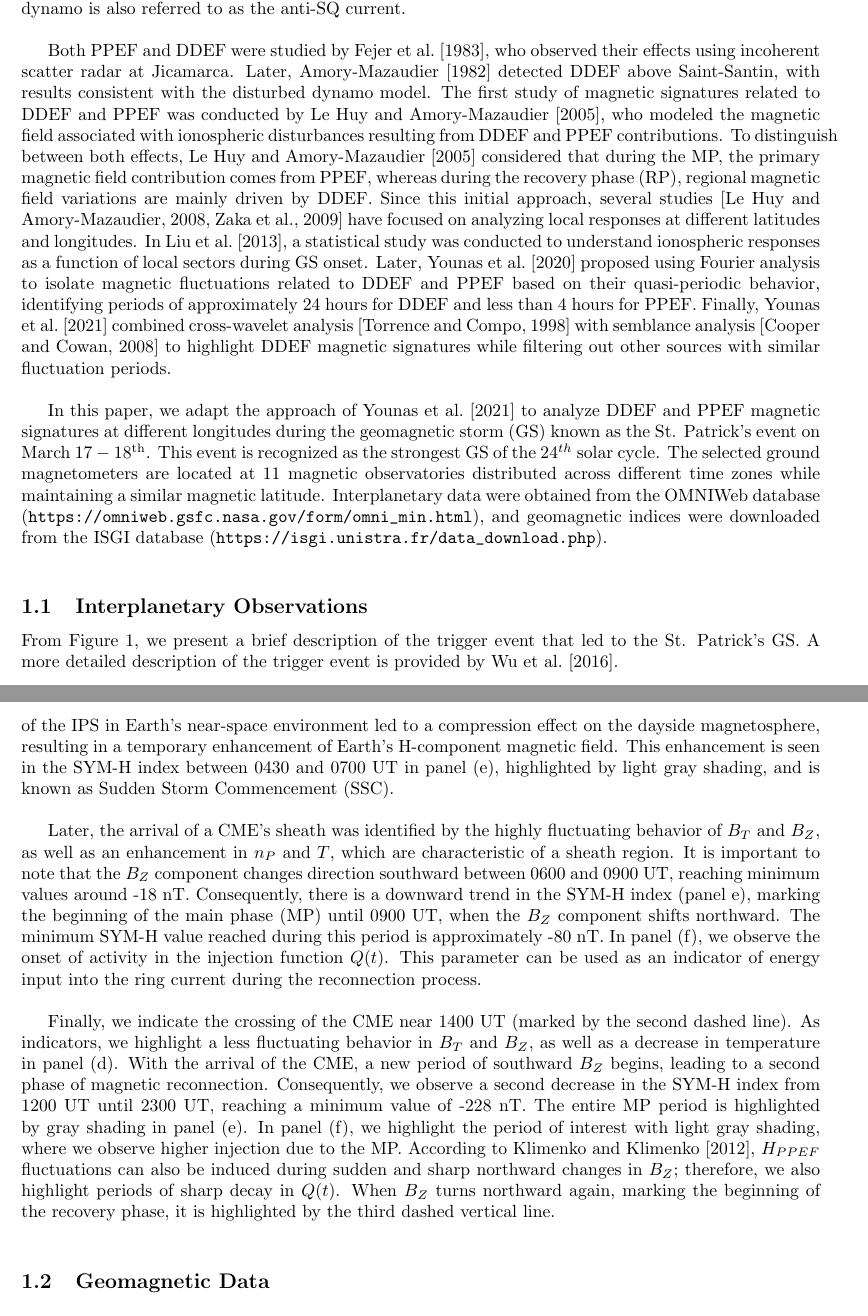
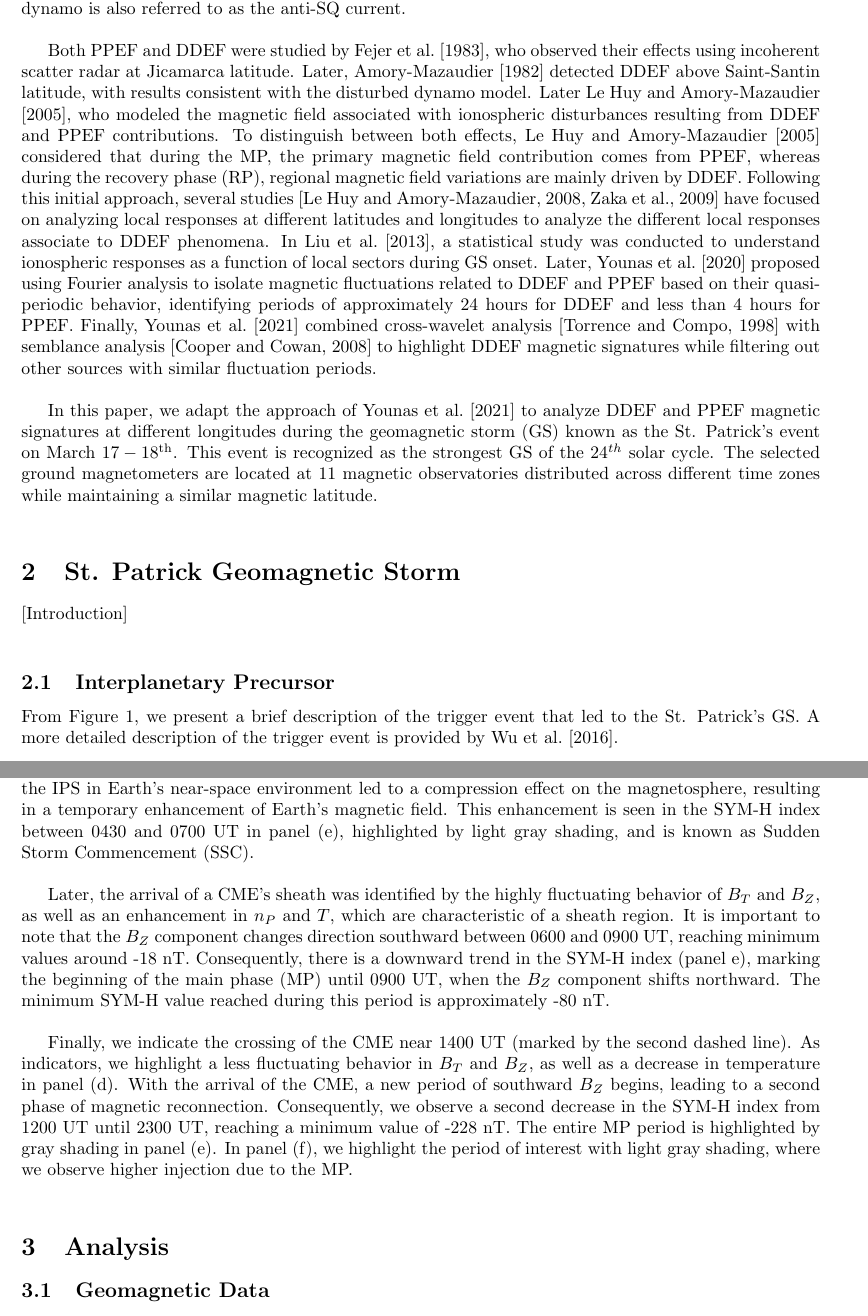
Before and after one commit to Cassvell/longitudinal_studio, a LaTeX paper (main.tex): two parts of pages 2 and 3 of 18, joined at a grey line, cut so that both start at the same text. Compiled offline with pdfLaTeX.

Commit message:
correcciones 1.5 de articulo

```diff
--- a/main.tex
+++ b/main.tex
@@ -107,26 +107,30 @@ During the Main Phase (MP) of a GS, energy and charged particles are transported
 The concept of PPEF was first introduced by \cite{nishida_68_fluctuations, nishida_68_coherence}, who observed periodic magnetic fluctuations between 4 hours and 30 minutes in ground magnetometers located around the auroral oval and the dip equator, both showing nearly identical fluctuations. Later, \cite{PPEF_prediction, Jaggi1973SelfconsistentCO} developed the first model explaining the penetration of convective electric fields ($\mathbf{E_C}$) during disturbed periods, propagating through Region 1 Field-Aligned Currents (R1-FAC). During quiet periods, $\mathbf{E_C}$ is shielded by a polarized electric field induced by Region 2 Field-Aligned Currents (R2-FAC). However, during the MP of a GS, magnetic reconnection leads to an almost immediate intensification of R1-FAC activity due to the injection of solar wind particles and energy. Since R2-FAC depends on ring current activity to strengthen, it initially fails the shielding of $\mathbf{E_C}$, allowing its transfer to the ionosphere through R1-FAC. This process continues until R2-FAC intensifies its activity though the intensification of ring current, allowing R2-FAC balancing R1-FAC activity, which can take from tens of minutes to several hours \citep{PPEF_review}. During this period of imbalance, $\mathbf{E_C}$ penetrates into the mid- and low-latitude ionosphere, being that the reason for be called Penetration Electric fields. Furthermore, \cite{Kelley1979, PPEF_review} showed that PPEF depends on the southward orientation of the interplanetary magnetic field (IMF) component $B_Z$ and can also be triggered by sharp directional changes in $B_Z$.\\
 
 
-DDEF is associated with an ionospheric current of charged particles injected into the auroral ionosphere, Joule heating occurs, leading to the circulation of equatorward thermospheric winds that drag charged particles (protons) \cite{blanc_ddyn}. When. This charge separation induces a Pedersen current in the same direction, and to the Coriolis effect, proton accumulation and westward circulation occur around the dip equator, generating a poleward electric field. Consequently, a second Pedersen current is induced in the poleward direction, opposing the first current. The above commented phenomena, at mid-latitudes ($\approx 40^\circ$), Hall currents are induced and then interrupted at their terminals and close at adjacent latitudes. This process results in vortex-shaped currents known as the Disturbed Dynamo, characterized by directions opposite to the Solar Quiet (SQ) current. For this reason, the disturbed dynamo is also referred to as the anti-SQ current.\\
+DDEF is associated with an ionospheric current of charged particles injected into the auroral ionosphere, Joule heating occurs, leading to the circulation of equatorward thermospheric winds that drag charged particles (protons) \cite{blanc_ddyn}. When. This charge separation induces a Pedersen current in the same direction, and to the Coriolis effect, proton accumulation and westward circulation occur around the dip equator, generating a poleward electric field. Consequently, a second Pedersen current is induced in the poleward direction, opposing the first current. The above commented phenomena, at mid-latitudes ($\sim 40^\circ$), Hall currents are induced and then interrupted at their terminals and close at adjacent latitudes. This process results in vortex-shaped currents known as the Disturbed Dynamo, characterized by directions opposite to the Solar Quiet (SQ) current. For this reason, the disturbed dynamo is also referred to as the anti-SQ current.\\
 
-Both PPEF and DDEF were studied by \cite{Fejer1983}, who observed their effects using incoherent scatter radar at Jicamarca. Later, \cite{DDEF_detection} detected DDEF above Saint-Santin, with results consistent with the disturbed dynamo model. The first study of magnetic signatures related to DDEF and PPEF was conducted by \cite{ddyn2005}, who modeled the magnetic field associated with ionospheric disturbances resulting from DDEF and PPEF contributions. To distinguish between both effects, \cite{ddyn2005} considered that during the MP, the primary magnetic field contribution comes from PPEF, whereas during the recovery phase (RP), regional magnetic field variations are mainly driven by DDEF. Since this initial approach, several studies \citep{ddyn_diag2, angeoddyn} have focused on analyzing local responses at different latitudes and longitudes. In \cite{statist_iono}, a statistical study was conducted to understand ionospheric responses as a function of local sectors during GS onset. Later, \cite{amory2020_filtros} proposed using Fourier analysis to isolate magnetic fluctuations related to DDEF and PPEF based on their quasi-periodic behavior, identifying periods of approximately 24 hours for DDEF and less than 4 hours for PPEF. Finally, \cite{amory_younas2021} combined cross-wavelet analysis \citep{APracticalGuidetoWaveletAnalysis} with semblance analysis \citep{cooper_semblance} to highlight DDEF magnetic signatures while filtering out other sources with similar fluctuation periods. \\
+Both PPEF and DDEF were studied by \cite{Fejer1983}, who observed their effects using incoherent scatter radar at Jicamarca latitude. Later, \cite{DDEF_detection} detected DDEF above Saint-Santin latitude, with results consistent with the disturbed dynamo model. Later \cite{ddyn2005}, who modeled the magnetic field associated with ionospheric disturbances resulting from DDEF and PPEF contributions. To distinguish between both effects, \cite{ddyn2005} considered that during the MP, the primary magnetic field contribution comes from PPEF, whereas during the recovery phase (RP), regional magnetic field variations are mainly driven by DDEF. Following this initial approach, several studies \citep{ddyn_diag2, angeoddyn} have focused on analyzing local responses at different latitudes and longitudes to analyze the different local responses associate to DDEF phenomena. In \cite{statist_iono}, a statistical study was conducted to understand ionospheric responses as a function of local sectors during GS onset. Later, \cite{amory2020_filtros} proposed using Fourier analysis to isolate magnetic fluctuations related to DDEF and PPEF based on their quasi-periodic behavior, identifying periods of approximately 24 hours for DDEF and less than 4 hours for PPEF. Finally, \cite{amory_younas2021} combined cross-wavelet analysis \citep{APracticalGuidetoWaveletAnalysis} with semblance analysis \citep{cooper_semblance} to highlight DDEF magnetic signatures while filtering out other sources with similar fluctuation periods. \\
 
-In this paper, we adapt the approach of \cite{amory_younas2021} to analyze DDEF and PPEF magnetic signatures at different longitudes during the geomagnetic storm (GS) known as the St. Patrick's event on March $\mathrm{17-18^{th}}$. This event is recognized as the strongest GS of the $24^{th}$ solar cycle. The selected ground magnetometers are located at 11 magnetic observatories distributed across different time zones while maintaining a similar magnetic latitude. Interplanetary data were obtained from the OMNIWeb database (\url{https://omniweb.gsfc.nasa.gov/form/omni_min.html}), and geomagnetic indices were downloaded from the ISGI database (\url{https://isgi.unistra.fr/data_download.php}).\\
+In this paper, we adapt the approach of \cite{amory_younas2021} to analyze DDEF and PPEF magnetic signatures at different longitudes during the geomagnetic storm (GS) known as the St. Patrick's event on March $\mathrm{17-18^{th}}$. This event is recognized as the strongest GS of the $24^{th}$ solar cycle. The selected ground magnetometers are located at 11 magnetic observatories distributed across different time zones while maintaining a similar magnetic latitude.\\
 
 
-	\subsection{Interplanetary Observations}
+\section{St. Patrick Geomagnetic Storm}
 
-	From Figure \ref{fig:ip}, we present a brief description of the trigger event that led to the St. Patrick's GS. A more detailed description of the trigger event is provided by \cite{stpatrick_ref}. \\
+[Introduction]\\
 
-	Panel (a) shows the Interplanetary Magnetic Field $B_T$ (black line) and its component $B_Z$ (red line). Panels (b) and (c), on the other hand, present a few properties of the solar wind (SW), including its flow speed $V_X$ (here taken as positive in the anti-sunward direction, black line), the proton temperature (blue line), and the proton density (orange line), as well as the Interplanetary Electric Field, which results from $V_X \times B_Z$. Finally, in panel (e), we present the planetary geomagnetic response, represented by the geomagnetic index SYM-H (green line). \\
+\subsection{Interplanetary Precursor}
+
+From Figure \ref{fig:ip}, we present a brief description of the trigger event that led to the St. Patrick's GS. A more detailed description of the trigger event is provided by \cite{stpatrick_ref}. \\
+
+Panel (a) shows the Interplanetary Magnetic Field $B_T$ (black line) and its component $B_Z$ (red line). Panels (b) and (c), on the other hand, present a few properties of the solar wind (SW), including its flow speed $V_X$ (here taken as positive in the anti-sunward direction, black line), the proton temperature (blue line), and the proton density (orange line), as well as the Interplanetary Electric Field, which results from $V_X \times B_Z$. Finally, in panel (e), we present the planetary geomagnetic response, represented by the geomagnetic index SYM-H (green line). \\
 
 
-	The trigger event was highlighted using three vertical dashed lines within panels (a)–(d), as shown in Figure \ref{fig:ip}. The first dashed line (from left to right) indicates the arrival of the Interplanetary Shock (IPS) at 0430 UT, detected at L1. The IPS signature is clearly seen as a step-like effect in $B_T$ and $B_Z$, as well as in the solar wind speed $V_X$ and proton density $n_P$, while it is less noticeable in $T_P$. The arrival of the IPS in Earth's near-space environment led to a compression effect on the dayside magnetosphere, resulting in a temporary enhancement of Earth's H-component magnetic field. This enhancement is seen in the SYM-H index between 0430 and 0700 UT in panel (e), highlighted by light gray shading, and is known as Sudden Storm Commencement (SSC). \\
+The trigger event was highlighted using three vertical dashed lines within panels (a)–(d), as shown in Figure \ref{fig:ip}. The first dashed line (from left to right) indicates the arrival of the Interplanetary Shock (IPS) at 0430 UT, detected at L1. The IPS signature is clearly seen as a step-like effect in $B_T$ and $B_Z$, as well as in the solar wind speed $V_X$ and proton density $n_P$, while it is less noticeable in $T_P$. The arrival of the IPS in Earth's near-space environment led to a compression effect on the magnetosphere, resulting in a temporary enhancement of Earth's magnetic field. This enhancement is seen in the SYM-H index between 0430 and 0700 UT in panel (e), highlighted by light gray shading, and is known as Sudden Storm Commencement (SSC). \\
 
-	Later, the arrival of a CME's sheath was identified by the highly fluctuating behavior of $B_T$ and $B_Z$, as well as an enhancement in $n_P$ and $T$, which are characteristic of a sheath region. It is important to note that the $B_Z$ component changes direction southward between 0600 and 0900 UT, reaching minimum values around -18 nT. Consequently, there is a downward trend in the SYM-H index (panel e), marking the beginning of the main phase (MP) until 0900 UT, when the $B_Z$ component shifts northward. The minimum SYM-H value reached during this period is approximately -80 nT. In panel (f), we observe the onset of activity in the injection function $Q(t)$. This parameter can be used as an indicator of energy input into the ring current during the reconnection process. \\
+	Later, the arrival of a CME's sheath was identified by the highly fluctuating behavior of $B_T$ and $B_Z$, as well as an enhancement in $n_P$ and $T$, which are characteristic of a sheath region. It is important to note that the $B_Z$ component changes direction southward between 0600 and 0900 UT, reaching minimum values around -18 nT. Consequently, there is a downward trend in the SYM-H index (panel e), marking the beginning of the main phase (MP) until 0900 UT, when the $B_Z$ component shifts northward. The minimum SYM-H value reached during this period is approximately -80 nT. \\
 
 
-	Finally, we indicate the crossing of the CME near 1400 UT (marked by the second dashed line). As indicators, we highlight a less fluctuating behavior in $B_T$ and $B_Z$, as well as a decrease in temperature in panel (d). With the arrival of the CME, a new period of southward $B_Z$ begins, leading to a second phase of magnetic reconnection. Consequently, we observe a second decrease in the SYM-H index from 1200 UT until 2300 UT, reaching a minimum value of -228 nT. The entire MP period is highlighted by gray shading in panel (e).  In panel (f), we highlight the period of interest with light gray shading, where we observe higher injection due to the MP. According to \cite{klimenko_ddyn}, $H_{PPEF}$ fluctuations can also be induced during sudden and sharp northward changes in $B_Z$; therefore, we also highlight periods of sharp decay in $Q(t)$.  When $B_Z$ turns northward again, marking the beginning of the recovery phase, it is highlighted by the third dashed vertical line.\\
+	Finally, we indicate the crossing of the CME near 1400 UT (marked by the second dashed line). As indicators, we highlight a less fluctuating behavior in $B_T$ and $B_Z$, as well as a decrease in temperature in panel (d). With the arrival of the CME, a new period of southward $B_Z$ begins, leading to a second phase of magnetic reconnection. Consequently, we observe a second decrease in the SYM-H index from 1200 UT until 2300 UT, reaching a minimum value of -228 nT. The entire MP period is highlighted by gray shading in panel (e).  In panel (f), we highlight the period of interest with light gray shading, where we observe higher injection due to the MP.\\
 
 	\begin{figure}
 		\centering
@@ -136,7 +140,10 @@ In this paper, we adapt the approach of \cite{amory_younas2021} to analyze DDEF
 	\end{figure}
 
 
-	\subsection{Geomagnetic Data}
+\section{Analysis}
+\label{sec:method}
+
+\subsection{Geomagnetic Data}
 
 The geomagnetic data analyzed in this paper were downloaded from the INTERMAGNET public database (\textit{International Real-Time Magnetic Observatory Network} \citep{intermagnet}), corresponding to the observatories (OB) listed in Table \ref{tab:obs}. Each OB is located within a narrow range of magnetic latitude ($21 - 33^\circ$). They are located also at different Universal Time (UT) zones.\\
 
```
Also changed, not shown: main.tex (25 more changed lines), 4 other files.
